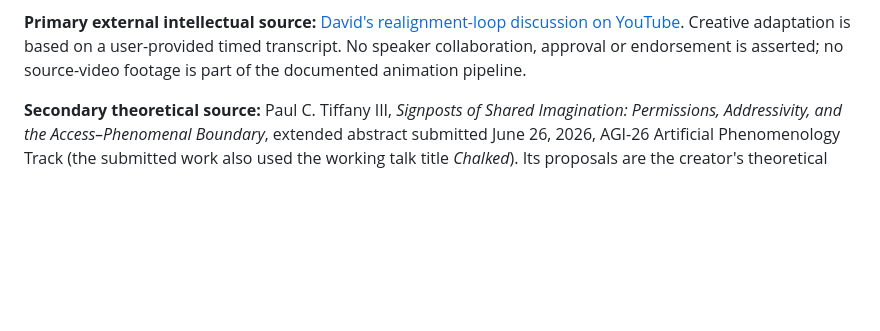
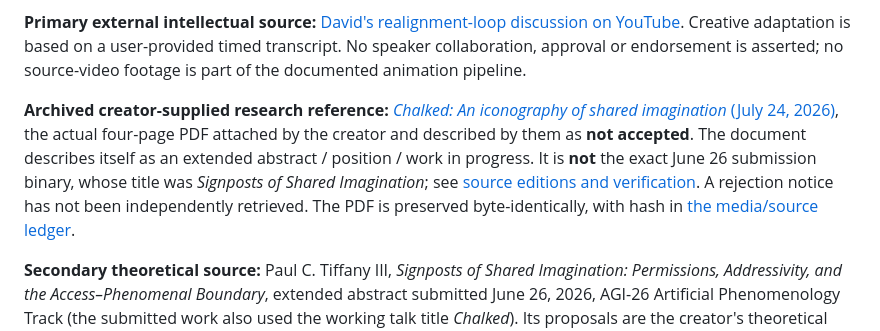
Before and after one commit to PaulTiffany/chalked, a Markdown page: music-videos/back-to-the-drawing-board/CREATIVE_CREDITS.md, the part around the change. GitHub-like rendering; blank space fills up the shorter version.

Commit message:
docs(video): evidence-grade July abstract edition and media qualification in CREATIVE_CREDITS.md

```diff
--- a/music-videos/back-to-the-drawing-board/CREATIVE_CREDITS.md
+++ b/music-videos/back-to-the-drawing-board/CREATIVE_CREDITS.md
@@ -14,6 +14,9 @@
 
 **Primary external intellectual source:** [David's realignment-loop discussion on YouTube](https://www.youtube.com/watch?v=n9_EsXZAQoQ). Creative adaptation is based on a user-provided timed transcript. No speaker collaboration, approval or endorsement is asserted; no source-video footage is part of the documented animation pipeline.
 
+
+**Archived creator-supplied research reference:** [*Chalked: An iconography of shared imagination* (July 24, 2026)](Chalked_extended_abstract_2026-07-24.pdf), the actual four-page PDF attached by the creator and described by them as **not accepted**. The document describes itself as an extended abstract / position / work in progress. It is **not** the exact June 26 submission binary, whose title was *Signposts of Shared Imagination*; see [source editions and verification](SOURCE_PEDIGREE.md). A rejection notice has not been independently retrieved. The PDF is preserved byte-identically, with hash in [the media/source ledger](SOURCE_PEDIGREE.md).
+
 **Secondary theoretical source:** Paul C. Tiffany III, *Signposts of Shared Imagination: Permissions, Addressivity, and the Access–Phenomenal Boundary*, extended abstract submitted June 26, 2026, AGI-26 Artificial Phenomenology Track (the submitted work also used the working talk title *Chalked*). Its proposals are the creator's theoretical positions, **not** independently certified empirical findings.
 
 **Additional creator context:** Paul reported raising the principle of returning to the drawing board in the Ikigai Collective discussion on November 12, 2026, specifically its relationship to trust and autonomy. This is creator-reported context; no independently archived meeting transcript is asserted.
```
